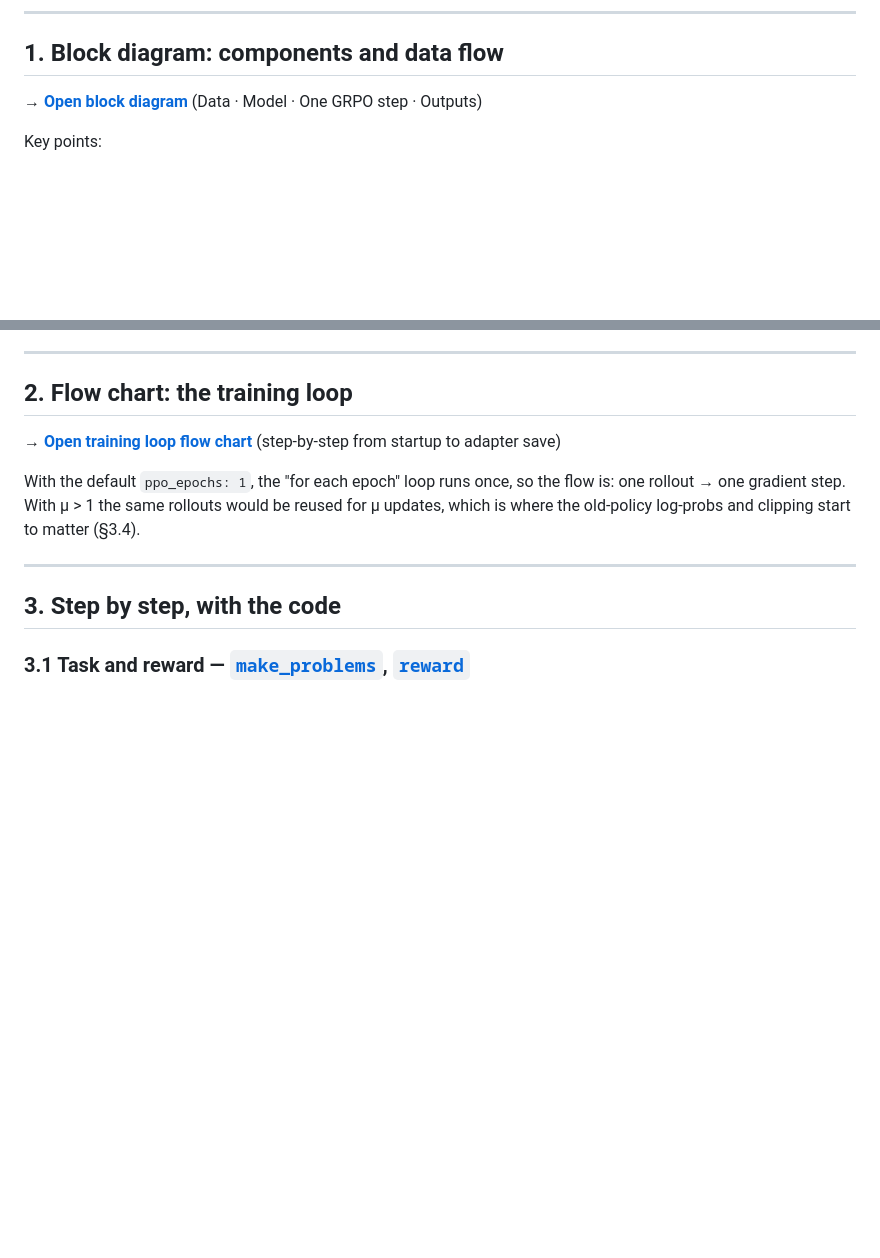
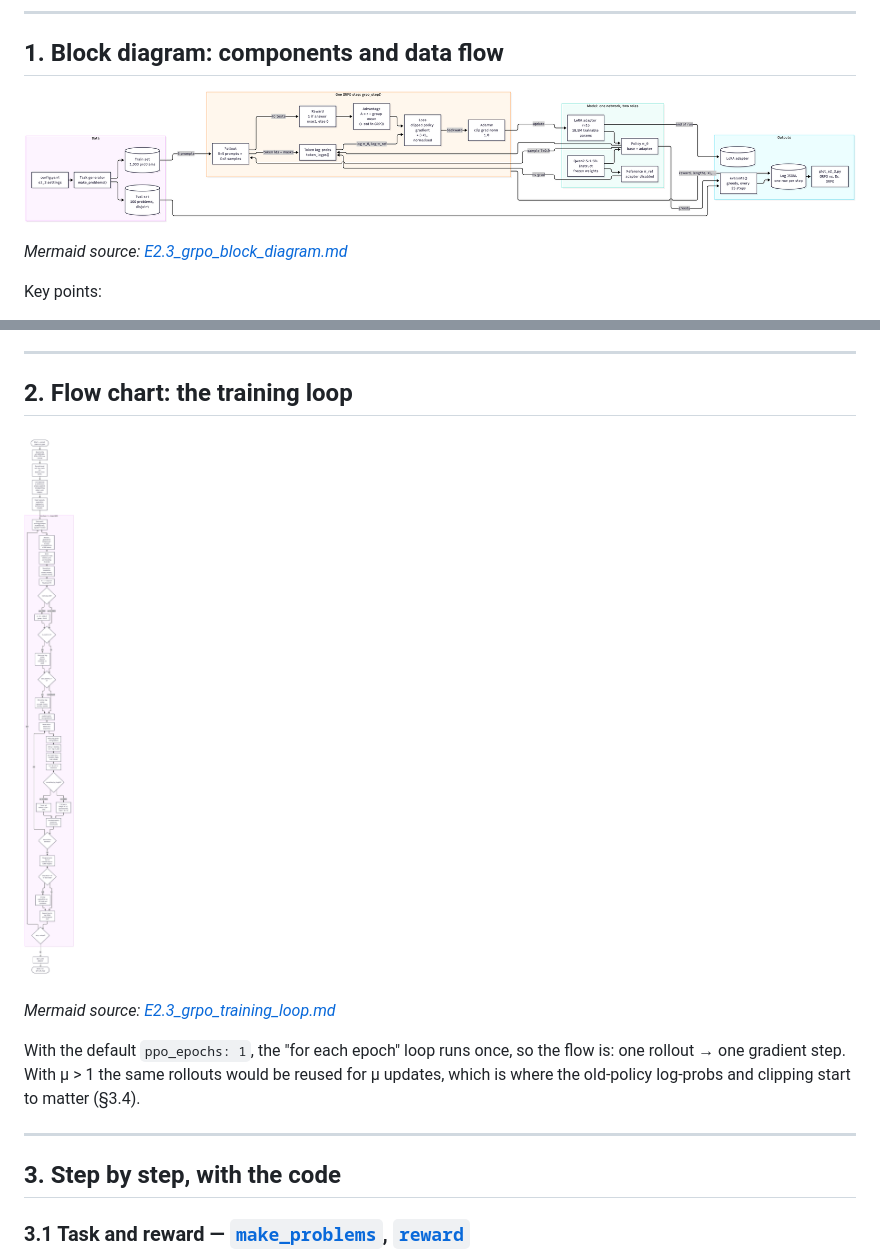
Before and after one commit to avbarbaros/research_stage_02, a Markdown page: docs/E2.3_grpo_implementation.md, 2 parts joined by grey strips. GitHub-like rendering; pictures changed too: docs/figures/e2_3_block_diagram.png (added), docs/figures/e2_3_training_loop.png (added); blank space fills up the shorter version.

Commit message:
PNG files attached besides mermaid diagrams for E2.3 results and implementation.

```diff
--- a/docs/E2.3_grpo_implementation.md
+++ b/docs/E2.3_grpo_implementation.md
@@ -27,7 +27,9 @@ self-contained baseline, so only the policy and a frozen reference are needed.*
 
 ## 1. Block diagram: components and data flow
 
-→ **[Open block diagram](E2.3_grpo_block_diagram.md)** (Data · Model · One GRPO step · Outputs)
+![E2.3 block diagram: Data → Model → One GRPO step → Outputs](figures/e2_3_block_diagram.png)
+
+*Mermaid source: [E2.3_grpo_block_diagram.md](E2.3_grpo_block_diagram.md)*
 
 Key points:
 
@@ -44,7 +46,9 @@ Key points:
 
 ## 2. Flow chart: the training loop
 
-→ **[Open training loop flow chart](E2.3_grpo_training_loop.md)** (step-by-step from startup to adapter save)
+![E2.3 training loop flow chart](figures/e2_3_training_loop.png)
+
+*Mermaid source: [E2.3_grpo_training_loop.md](E2.3_grpo_training_loop.md)*
 
 With the default `ppo_epochs: 1`, the "for each epoch" loop runs once, so the flow is:
 one rollout → one gradient step. With μ > 1 the same rollouts would be reused for μ updates,
```
